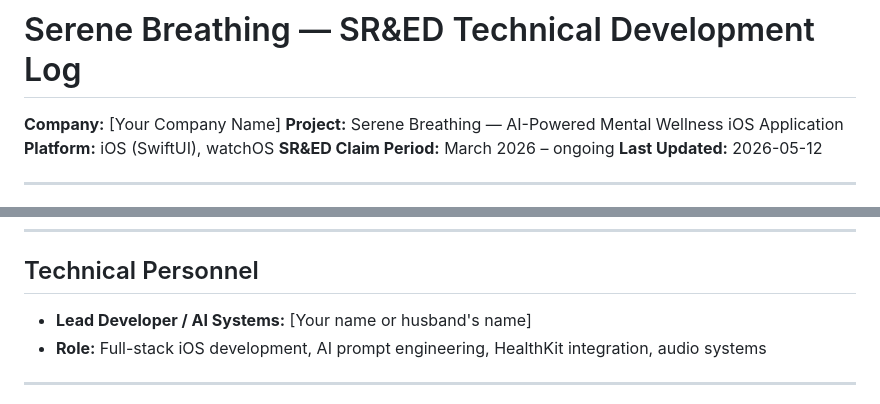
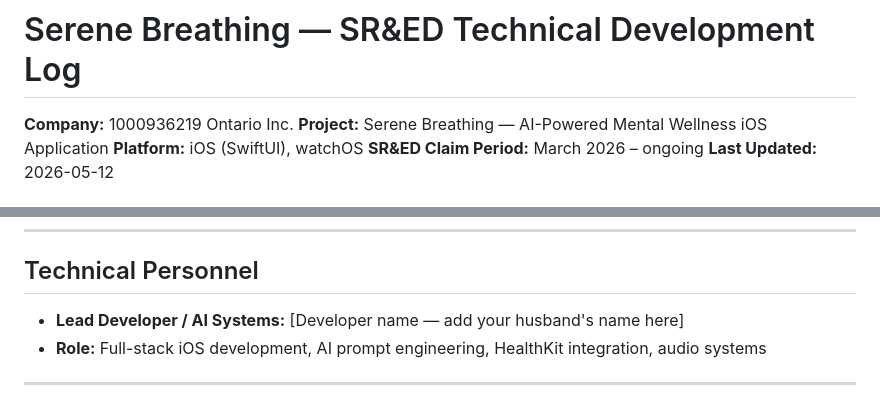
Before and after one commit to smartcanadatax/Serene-Breathing, a Markdown page: SRED_TECHNICAL_LOG.md, 2 parts joined by grey strips. Rendered like a GitHub page.

Commit message:
Update SR&ED log: add company name 1000936219 Ontario Inc.

```diff
--- a/SRED_TECHNICAL_LOG.md
+++ b/SRED_TECHNICAL_LOG.md
@@ -1,6 +1,6 @@
 # Serene Breathing — SR&ED Technical Development Log
 
-**Company:** [Your Company Name]
+**Company:** 1000936219 Ontario Inc.
 **Project:** Serene Breathing — AI-Powered Mental Wellness iOS Application
 **Platform:** iOS (SwiftUI), watchOS
 **SR&ED Claim Period:** March 2026 – ongoing
@@ -168,7 +168,7 @@ The following questions remain unresolved and are subject to active investigatio
 
 ## Technical Personnel
 
-- **Lead Developer / AI Systems:** [Your name or husband's name]
+- **Lead Developer / AI Systems:** [Developer name — add your husband's name here]
 - **Role:** Full-stack iOS development, AI prompt engineering, HealthKit integration, audio systems
 
 ---
```
